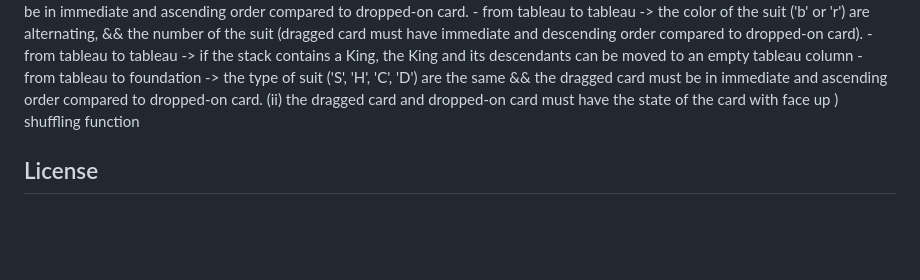
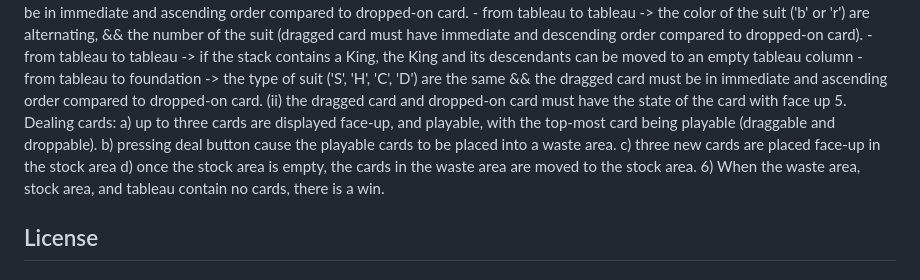
Before and after one commit to yutaokkots/2023-solitaire, a Markdown page: README.md, the part around the change printed below. Rendered like a GitHub page; blank space fills up the shorter version.

```diff
--- a/README.md
+++ b/README.md
@@ -50,8 +50,12 @@ Tr'ondëk means "hammer-rock river" in the Hän language, which is spoken by the
             - from tableau to tableau -> if the stack contains a King, the King and its descendants can be moved to an empty tableau column
             - from tableau to foundation -> the type of suit ('S', 'H', 'C', 'D') are the same && the dragged card must be in immediate and ascending order compared to dropped-on card.
         (ii) the dragged card and dropped-on card must have the state of the card with face up
-  ) shuffling function
-
+5. Dealing cards:
+    a) up to three cards are displayed face-up, and playable, with the top-most card being playable (draggable and droppable).
+    b) pressing deal button cause the playable cards to be placed into a waste area.
+    c) three new cards are placed face-up in the stock area
+    d) once the stock area is empty, the cards in the waste area are moved to the stock area.
+6) When the waste area, stock area, and tableau contain no cards, there is a win.
 
 <h2>License</h2>
 
```
Also changed, not shown: other parts of README.md (+1 -1 lines).
